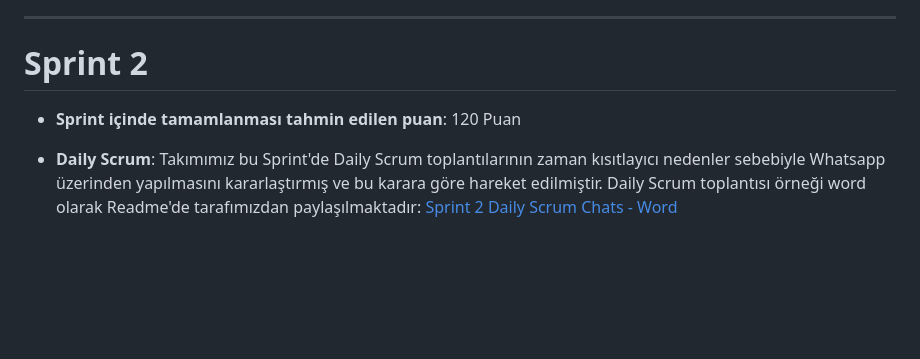
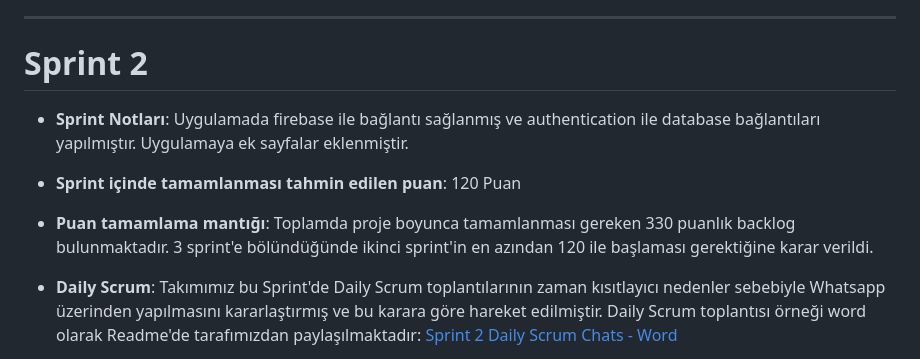
Before and after one commit to miraytopal123/F111---Mindmate, a Markdown page: README.md, the part around the change. Rendered like a GitHub page; blank space fills up the shorter version.

```diff
--- a/README.md
+++ b/README.md
@@ -101,7 +101,11 @@ Alınan kararlar: Uygulamanın giriş sayfası, login sayfası, sign up, home pa
 
 # Sprint 2
 
+- **Sprint Notları**: Uygulamada firebase ile bağlantı sağlanmış ve authentication ile database bağlantıları yapılmıştır. Uygulamaya ek sayfalar eklenmiştir.
+
 - **Sprint içinde tamamlanması tahmin edilen puan**: 120 Puan
+
+- **Puan tamamlama mantığı**: Toplamda proje boyunca tamamlanması gereken 330 puanlık backlog bulunmaktadır. 3 sprint'e bölündüğünde ikinci sprint'in en azından 120 ile başlaması gerektiğine karar verildi.
 
 - **Daily Scrum**: Takımımız bu Sprint'de Daily Scrum toplantılarının zaman kısıtlayıcı nedenler sebebiyle Whatsapp üzerinden yapılmasını kararlaştırmış ve bu karara göre hareket edilmiştir. Daily Scrum toplantısı örneği word olarak Readme'de tarafımızdan paylaşılmaktadır: [Sprint 2 Daily Scrum Chats - Word](https://github.com/miraytopal123/F111---Mindmate/blob/1fdc9f542799f86976ffa6b792f04d76092ba8c4/Project_Management/2.%20Sprint/sprint%202%20daily%20scrum%20chats.docx)
 
```
